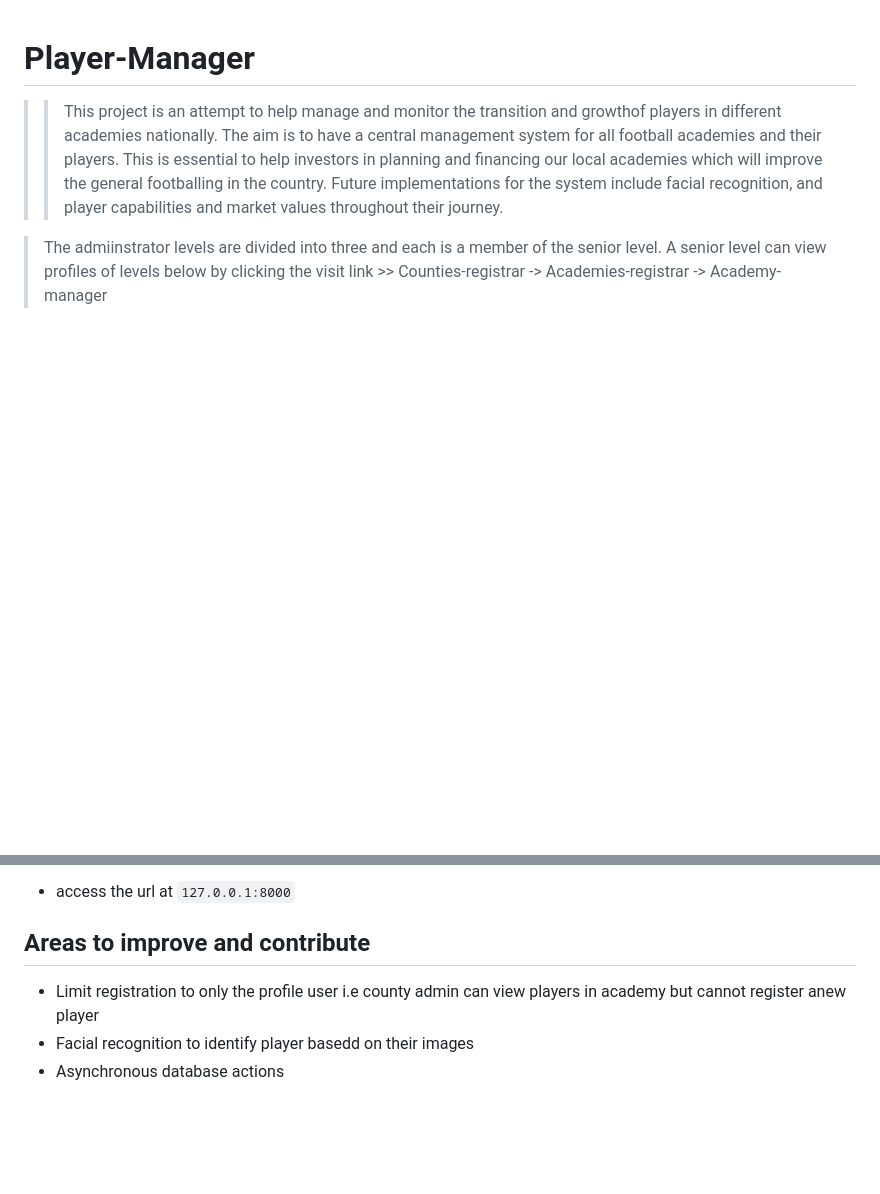
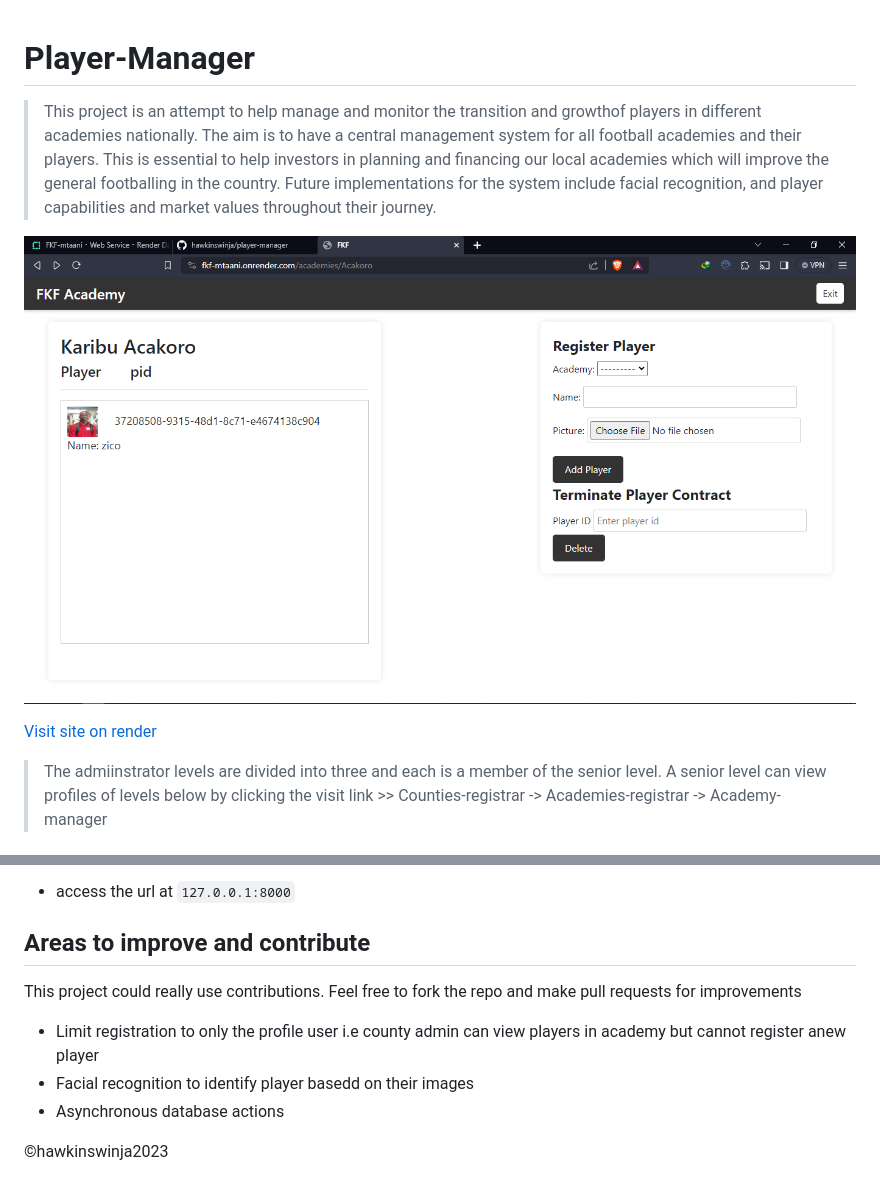
Before and after one commit to hawkinswinja/player-manager, a Markdown page: README.md, 2 parts joined by grey strips. Rendered like a GitHub page; pictures changed too: ss/Screenshot (110).png (added); blank space fills up the shorter version.

Commit message:
docs: updated README.md

```diff
--- a/README.md
+++ b/README.md
@@ -1,5 +1,12 @@
 # Player-Manager
->> This project is an attempt to help manage and monitor the transition and growthof players in different academies nationally. The aim is to have a central management system for all football academies and their players. This is essential to help investors in planning and financing our local academies which will improve the general footballing in the country. Future implementations for the system include facial recognition, and player capabilities and market values throughout their journey.
+> This project is an attempt to help manage and monitor the transition and growthof players in different academies nationally. The aim is to have a central management system for all football academies and their players. This is essential to help investors in planning and financing our local academies which will improve the general footballing in the country. Future implementations for the system include facial recognition, and player capabilities and market values throughout their journey.
+
+
+![acakoro](ss/Screenshot%20(110).png)
+
+
+[Visit site on render](https://fkf-mtaani.onrender.com/)
+
 
 > The admiinstrator levels are divided into three and each is a member of the senior level. A senior level can view profiles of levels below by clicking the visit link
     >> Counties-registrar -> Academies-registrar -> Academy-manager
@@ -43,6 +50,9 @@
 - access the url at `127.0.0.1:8000`
 
 ## Areas to improve and contribute
+This project could really use contributions. Feel free to fork the repo and make pull requests for improvements
 - Limit registration to only the profile user i.e county admin can view players in academy but cannot register anew player
 - Facial recognition to identify player basedd on their images
 - Asynchronous database actions
+
+&copy;hawkinswinja2023
```
Also changed, not shown: ss/Screenshot (109).png (added), ss/Screenshot (111).png (added), 1 other file.
